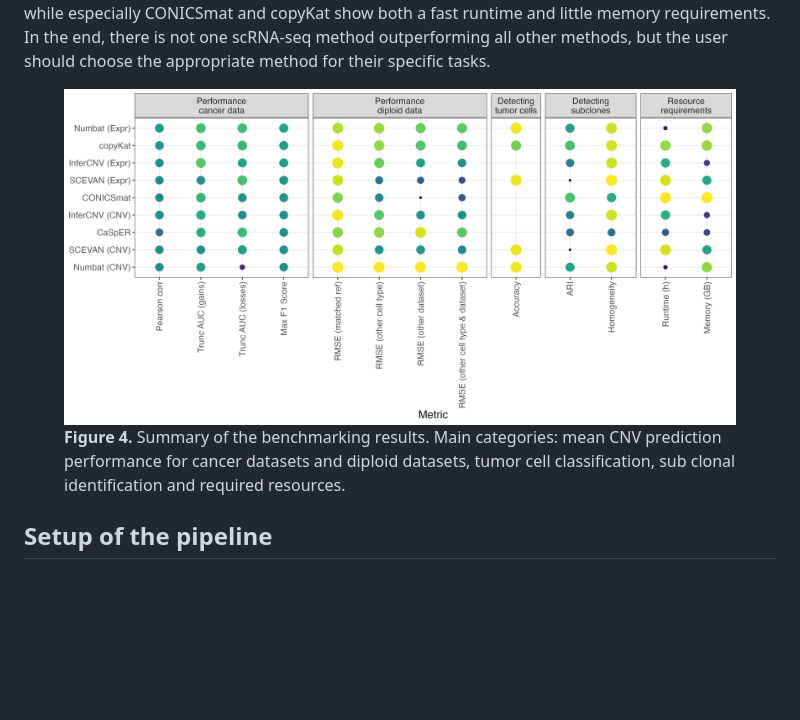
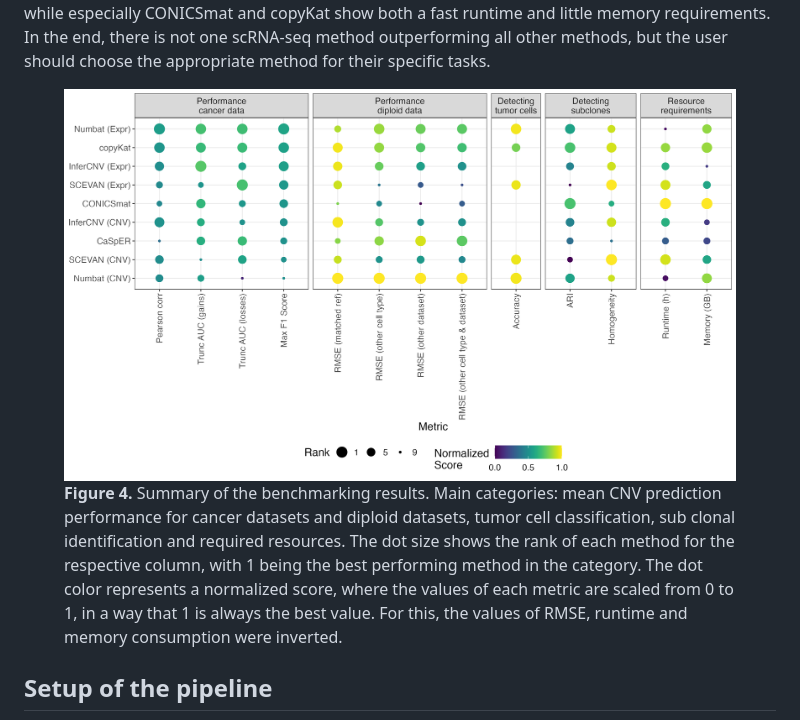
Before and after one commit to colomemaria/benchmark_scrnaseq_cnv_callers, a Markdown page: README.md, the part around the change. Drawn GitHub-style; pictures changed too: pictures/summary_plot.png; blank space fills up the shorter version.

Commit message:
Updated Figure 4

```diff
--- a/README.md
+++ b/README.md
@@ -60,7 +60,7 @@ Furthermore, the methods differ in other several other aspects (Figure 4). Numba
 </br></br>
 <figure>
   <img src="pictures/summary_plot.png" alt="Performance summary"/>
-  <figcaption><b>Figure 4.</b> Summary of the benchmarking results. Main categories: mean CNV prediction performance for cancer datasets and diploid datasets, tumor cell classification, sub clonal identification and required resources.</figcaption>
+  <figcaption><b>Figure 4.</b> Summary of the benchmarking results. Main categories: mean CNV prediction performance for cancer datasets and diploid datasets, tumor cell classification, sub clonal identification and required resources. The dot size shows the rank of each method for the respective column, with 1 being the best performing method in the category. The dot color represents a normalized score, where the values of each metric are scaled from 0 to 1, in a way that 1 is always the best value. For this, the values of RMSE, runtime and memory consumption were inverted.</figcaption>
 </figure>
 
 ## Setup of the pipeline
```
